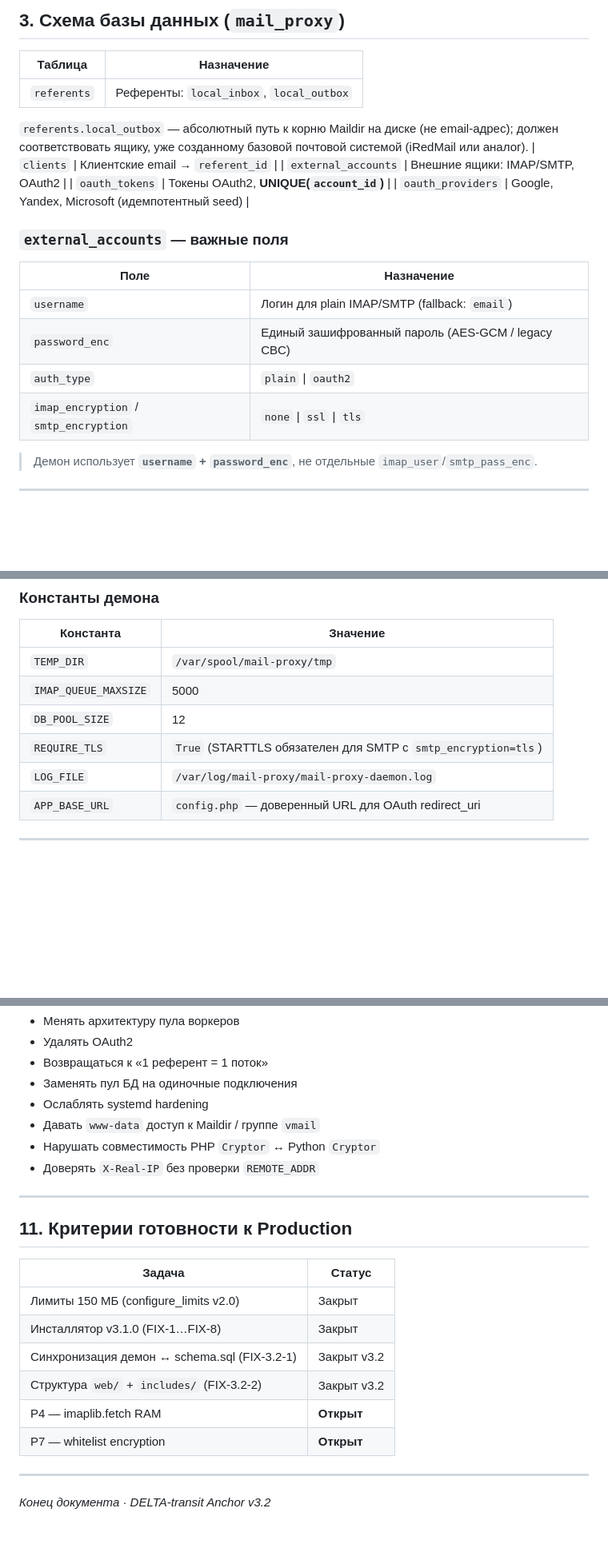
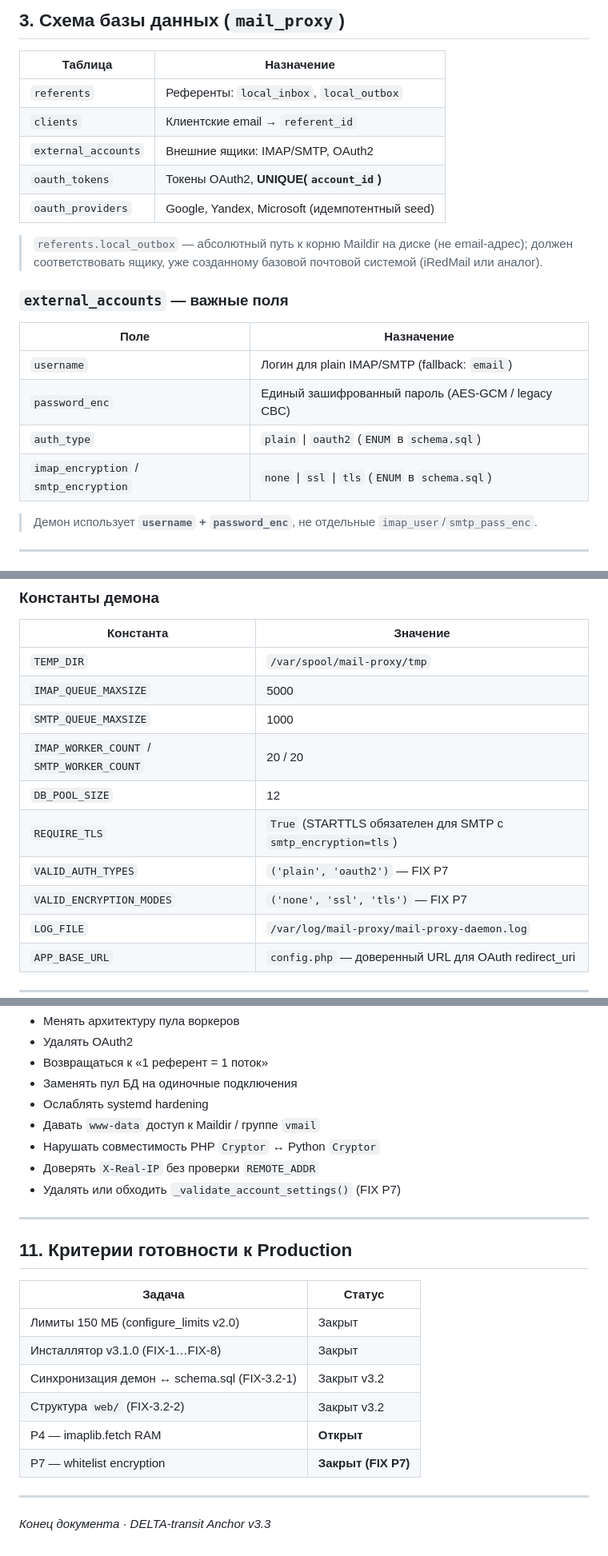
Before and after one commit to FF3mail/Proxy_Email, a Markdown page: docs/DELTA-transit_anchor.md, 3 parts joined by grey strips. Shown at 80% size. GitHub-like rendering; blank space fills up the shorter version.

```diff
--- a/docs/DELTA-transit_anchor.md
+++ b/docs/DELTA-transit_anchor.md
@@ -88,13 +88,13 @@ DELTA-transit/
 | Таблица | Назначение |
 |---------|------------|
 | `referents` | Референты: `local_inbox`, `local_outbox` |
-
-`referents.local_outbox` — абсолютный путь к корню Maildir на диске (не email-адрес);
-должен соответствовать ящику, уже созданному базовой почтовой системой (iRedMail или аналог).
 | `clients` | Клиентские email → `referent_id` |
 | `external_accounts` | Внешние ящики: IMAP/SMTP, OAuth2 |
 | `oauth_tokens` | Токены OAuth2, **UNIQUE(`account_id`)** |
 | `oauth_providers` | Google, Yandex, Microsoft (идемпотентный seed) |
+
+> `referents.local_outbox` — абсолютный путь к корню Maildir на диске (не email-адрес);
+> должен соответствовать ящику, уже созданному базовой почтовой системой (iRedMail или аналог).
 
 ### `external_accounts` — важные поля
 
@@ -102,8 +102,8 @@ DELTA-transit/
 |------|------------|
 | `username` | Логин для plain IMAP/SMTP (fallback: `email`) |
 | `password_enc` | Единый зашифрованный пароль (AES-GCM / legacy CBC) |
-| `auth_type` | `plain` \| `oauth2` |
-| `imap_encryption` / `smtp_encryption` | `none` \| `ssl` \| `tls` |
+| `auth_type` | `plain` \| `oauth2` (`ENUM` в `schema.sql`) |
+| `imap_encryption` / `smtp_encryption` | `none` \| `ssl` \| `tls` (`ENUM` в `schema.sql`) |
 
 > Демон использует **`username` + `password_enc`**, не отдельные `imap_user`/`smtp_pass_enc`.
 
@@ -132,8 +132,12 @@ DELTA-transit/
 |-----------|----------|
 | `TEMP_DIR` | `/var/spool/mail-proxy/tmp` |
 | `IMAP_QUEUE_MAXSIZE` | 5000 |
+| `SMTP_QUEUE_MAXSIZE` | 1000 |
+| `IMAP_WORKER_COUNT` / `SMTP_WORKER_COUNT` | 20 / 20 |
 | `DB_POOL_SIZE` | 12 |
 | `REQUIRE_TLS` | `True` (STARTTLS обязателен для SMTP с `smtp_encryption=tls`) |
+| `VALID_AUTH_TYPES` | `('plain', 'oauth2')` — FIX P7 |
+| `VALID_ENCRYPTION_MODES` | `('none', 'ssl', 'tls')` — FIX P7 |
 | `LOG_FILE` | `/var/log/mail-proxy/mail-proxy-daemon.log` |
 | `APP_BASE_URL` | `config.php` — доверенный URL для OAuth redirect_uri |
 
@@ -241,6 +257,7 @@ Base64-overhead ~33% → SMTP ≈ 200 МБ. Значения согласова
 - Давать `www-data` доступ к Maildir / группе `vmail`
 - Нарушать совместимость PHP `Cryptor` ↔ Python `Cryptor`
 - Доверять `X-Real-IP` без проверки `REMOTE_ADDR`
+- Удалять или обходить `_validate_account_settings()` (FIX P7)
 
 ---
 
@@ -251,10 +268,10 @@ Base64-overhead ~33% → SMTP ≈ 200 МБ. Значения согласова
 | Лимиты 150 МБ (configure_limits v2.0) | Закрыт |
 | Инсталлятор v3.1.0 (FIX-1…FIX-8) | Закрыт |
 | Синхронизация демон ↔ schema.sql (FIX-3.2-1) | Закрыт v3.2 |
-| Структура `web/` + `includes/` (FIX-3.2-2) | Закрыт v3.2 |
+| Структура `web/` (FIX-3.2-2) | Закрыт v3.2 |
 | P4 — imaplib.fetch RAM | **Открыт** |
-| P7 — whitelist encryption | **Открыт** |
+| P7 — whitelist encryption | **Закрыт (FIX P7)** |
 
 ---
 
-*Конец документа · DELTA-transit Anchor v3.2*
+*Конец документа · DELTA-transit Anchor v3.3*
```
Also changed, not shown: other parts of docs/DELTA-transit_anchor.md (+26 -14 lines), README.md (added, +40 -0 lines), docs/Ckeck-list_00.md (+9 -2 lines).
